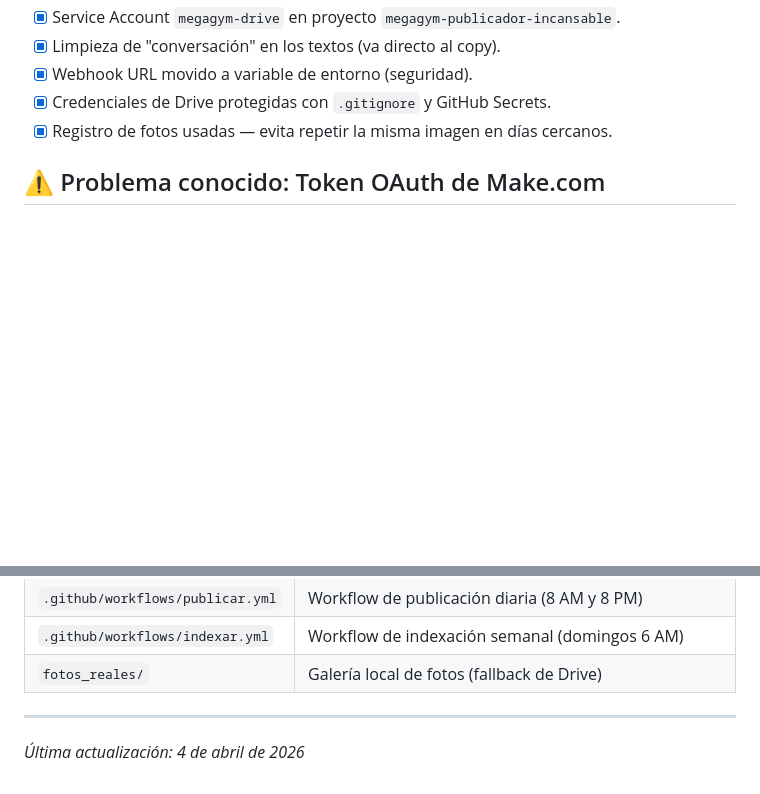
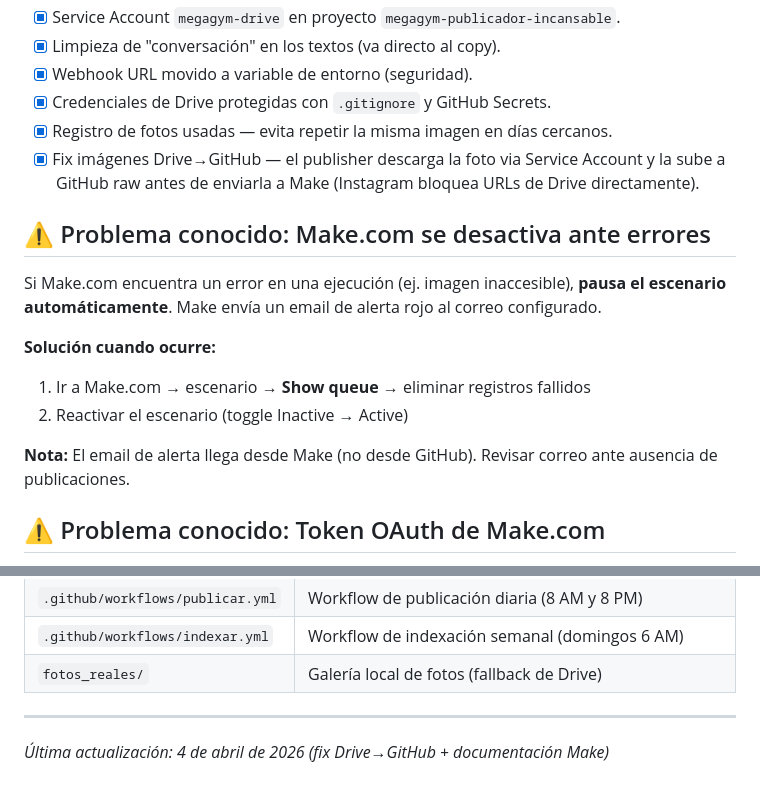
Before and after one commit to mysterrpj/megagym-publicador-incansable, a Markdown page: CONTEXTO.md, 2 parts joined by grey strips. Rendered like a GitHub page; blank space fills up the shorter version.

Commit message:
docs: actualizar CONTEXTO.md con fix Drive→GitHub y comportamiento de Make
Co-Authored-By: Claude Sonnet 4.6 <noreply@anthropic.com>

```diff
--- a/CONTEXTO.md
+++ b/CONTEXTO.md
@@ -53,6 +53,16 @@ Automatizar al 100% la creación y publicación de contenido para las redes soci
 *   [x] Webhook URL movido a variable de entorno (seguridad).
 *   [x] Credenciales de Drive protegidas con `.gitignore` y GitHub Secrets.
 *   [x] Registro de fotos usadas — evita repetir la misma imagen en días cercanos.
+*   [x] Fix imágenes Drive→GitHub — el publisher descarga la foto via Service Account y la sube a GitHub raw antes de enviarla a Make (Instagram bloquea URLs de Drive directamente).
+
+## ⚠️ Problema conocido: Make.com se desactiva ante errores
+Si Make.com encuentra un error en una ejecución (ej. imagen inaccesible), **pausa el escenario automáticamente**. Make envía un email de alerta rojo al correo configurado.
+
+**Solución cuando ocurre:**
+1. Ir a Make.com → escenario → **Show queue** → eliminar registros fallidos
+2. Reactivar el escenario (toggle Inactive → Active)
+
+**Nota:** El email de alerta llega desde Make (no desde GitHub). Revisar correo ante ausencia de publicaciones.
 
 ## ⚠️ Problema conocido: Token OAuth de Make.com
 El token de conexión entre Make.com y Meta (Facebook/Instagram) expira aproximadamente cada **60 días**.
@@ -92,4 +102,4 @@ Cuando expira:
 | `fotos_reales/` | Galería local de fotos (fallback de Drive) |
 
 ---
-*Última actualización: 4 de abril de 2026*
+*Última actualización: 4 de abril de 2026 (fix Drive→GitHub + documentación Make)*
```
